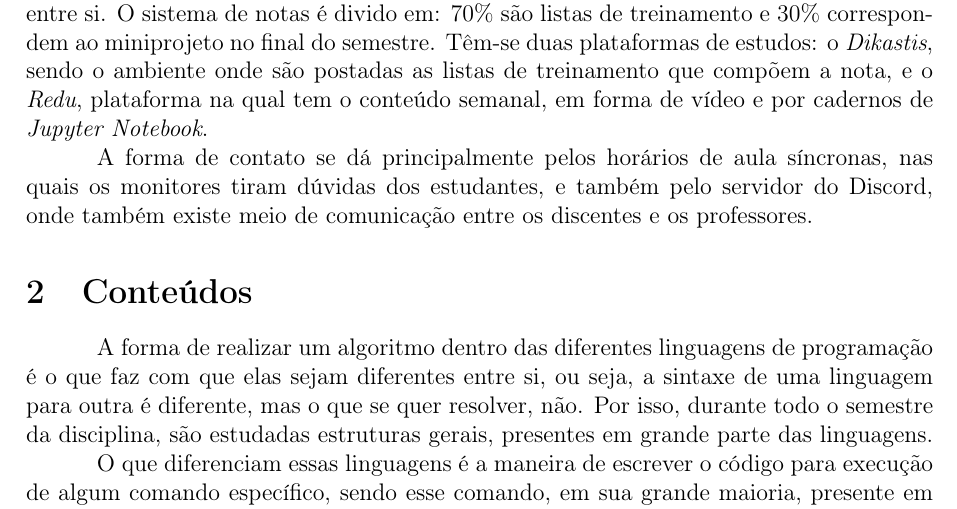
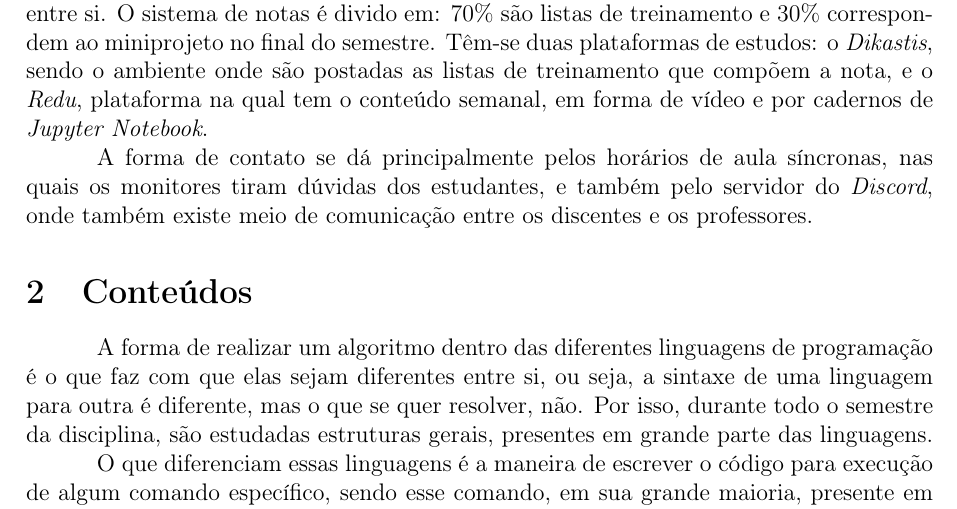
Before and after one commit to marcsantana/Projeto_LaTeX, a LaTeX document (projeto.tex): part of page 1 of 7, cut so that both start at the same text. Compiled offline with pdfLaTeX.

Commit message:
updated line 34

```diff
--- a/projeto.tex
+++ b/projeto.tex
@@ -31,7 +31,7 @@ O projeto aborda sobre a disciplina “Introdução a Programação”, ministra
 Sobre a metodologia de ensino, três professores ministram a disciplina, revezando entre si. O sistema de notas é divido em: $70\%$ são listas de treinamento e $30\%$ correspondem ao miniprojeto no final do semestre.
 Têm-se duas plataformas de estudos: o \textit{Dikastis}, sendo o ambiente onde são postadas as listas de treinamento que compõem a nota, e o \textit{Redu}, plataforma na qual tem o conteúdo semanal, em forma de vídeo e por cadernos de \textit{Jupyter Notebook}.
 
-A forma de contato se dá principalmente pelos horários de aula síncronas, nas quais os monitores tiram dúvidas dos estudantes, e também pelo servidor do Discord, onde também existe meio de comunicação entre os discentes e os professores.
+A forma de contato se dá principalmente pelos horários de aula síncronas, nas quais os monitores tiram dúvidas dos estudantes, e também pelo servidor do \textit{Discord}, onde também existe meio de comunicação entre os discentes e os professores.
 
 \section{Conteúdos}
 A forma de realizar um algoritmo dentro das diferentes linguagens de programação é o que faz com que elas sejam diferentes entre si, ou seja, a sintaxe de uma linguagem para outra é diferente, mas o que se quer resolver, não. Por isso, durante todo o semestre da disciplina, são estudadas estruturas gerais, presentes em grande parte das linguagens.
```
